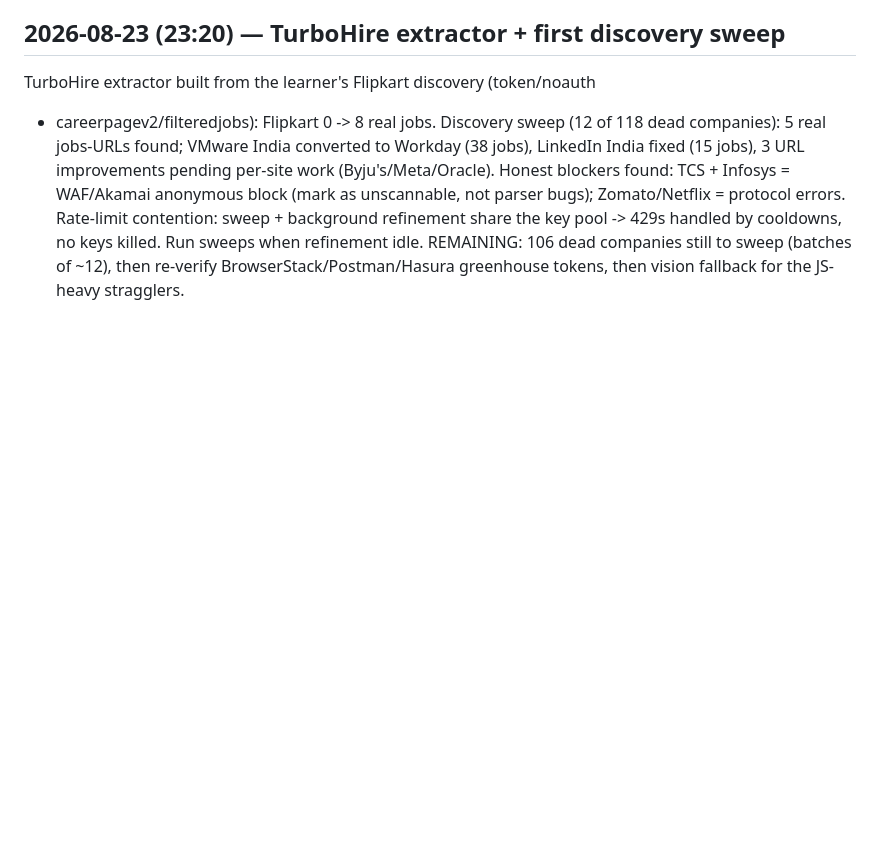
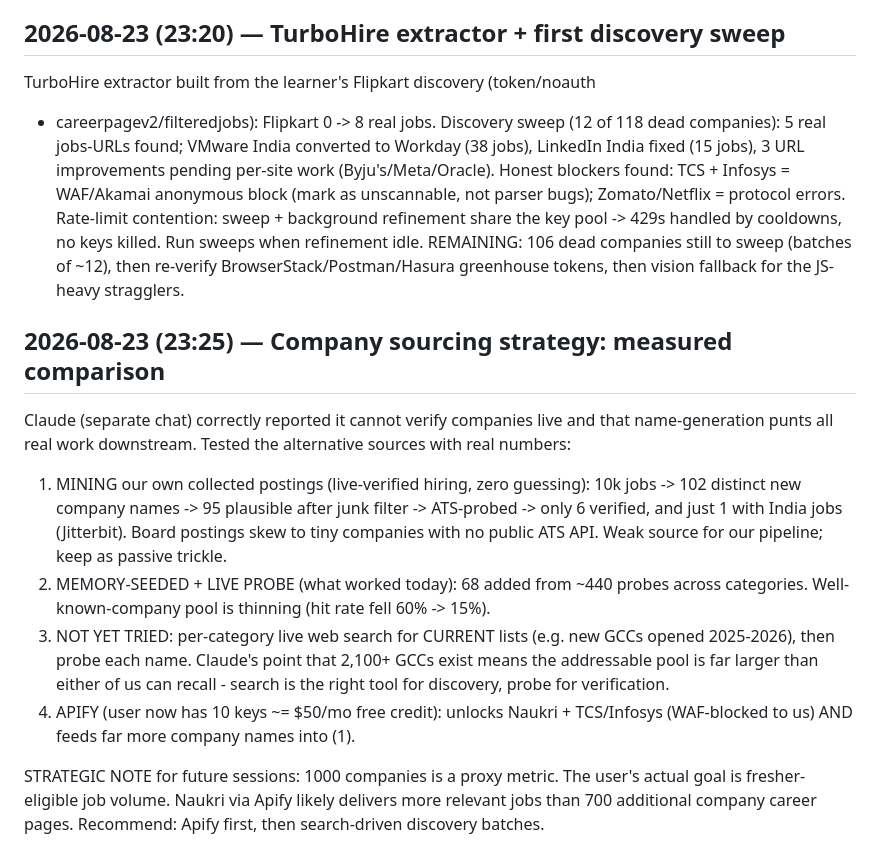
Before and after one commit to aashbirsingh25/GetHired, a Markdown page: PROGRESS_LOG.md, the part around the change. Rendered like a GitHub page; blank space fills up the shorter version.

Commit message:
docs(log): measured comparison of company-sourcing strategies

```diff
--- a/PROGRESS_LOG.md
+++ b/PROGRESS_LOG.md
@@ -413,3 +413,29 @@ Rate-limit contention: sweep + background refinement share the key pool ->
 REMAINING: 106 dead companies still to sweep (batches of ~12), then
 re-verify BrowserStack/Postman/Hasura greenhouse tokens, then vision
 fallback for the JS-heavy stragglers.
+
+## 2026-08-23 (23:25) — Company sourcing strategy: measured comparison
+
+Claude (separate chat) correctly reported it cannot verify companies live and
+that name-generation punts all real work downstream. Tested the alternative
+sources with real numbers:
+
+1. MINING our own collected postings (live-verified hiring, zero guessing):
+   10k jobs -> 102 distinct new company names -> 95 plausible after junk
+   filter -> ATS-probed -> only 6 verified, and just 1 with India jobs
+   (Jitterbit). Board postings skew to tiny companies with no public ATS
+   API. Weak source for our pipeline; keep as passive trickle.
+2. MEMORY-SEEDED + LIVE PROBE (what worked today): 68 added from ~440
+   probes across categories. Well-known-company pool is thinning (hit rate
+   fell 60% -> 15%).
+3. NOT YET TRIED: per-category live web search for CURRENT lists (e.g. new
+   GCCs opened 2025-2026), then probe each name. Claude's point that 2,100+
+   GCCs exist means the addressable pool is far larger than either of us can
+   recall - search is the right tool for discovery, probe for verification.
+4. APIFY (user now has 10 keys ~= $50/mo free credit): unlocks Naukri +
+   TCS/Infosys (WAF-blocked to us) AND feeds far more company names into (1).
+
+STRATEGIC NOTE for future sessions: 1000 companies is a proxy metric. The
+user's actual goal is fresher-eligible job volume. Naukri via Apify likely
+delivers more relevant jobs than 700 additional company career pages.
+Recommend: Apify first, then search-driven discovery batches.
```
